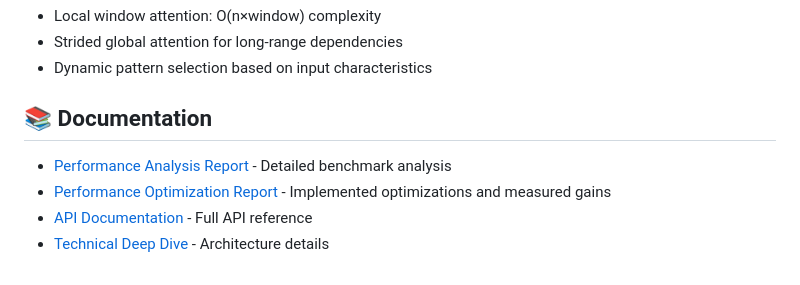
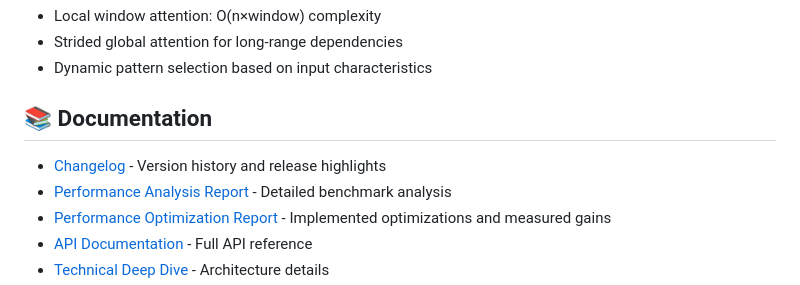
Before and after one commit to li-guohao/asam-attention, a Markdown page: README.md, the part around the change. Rendered like a GitHub page.

Commit message:
Add changelog and README link

```diff
--- a/README.md
+++ b/README.md
@@ -142,6 +142,7 @@ asam-attention/
 
 ## 📚 Documentation
 
+- [Changelog](CHANGELOG.md) - Version history and release highlights
 - [Performance Analysis Report](docs/analysis_report.md) - Detailed benchmark analysis
 - [Performance Optimization Report](docs/performance_optimization_report.md) - Implemented optimizations and measured gains
 - [API Documentation](docs/API.md) - Full API reference
```
Also changed, not shown: CHANGELOG.md (added, +61 -0 lines).
